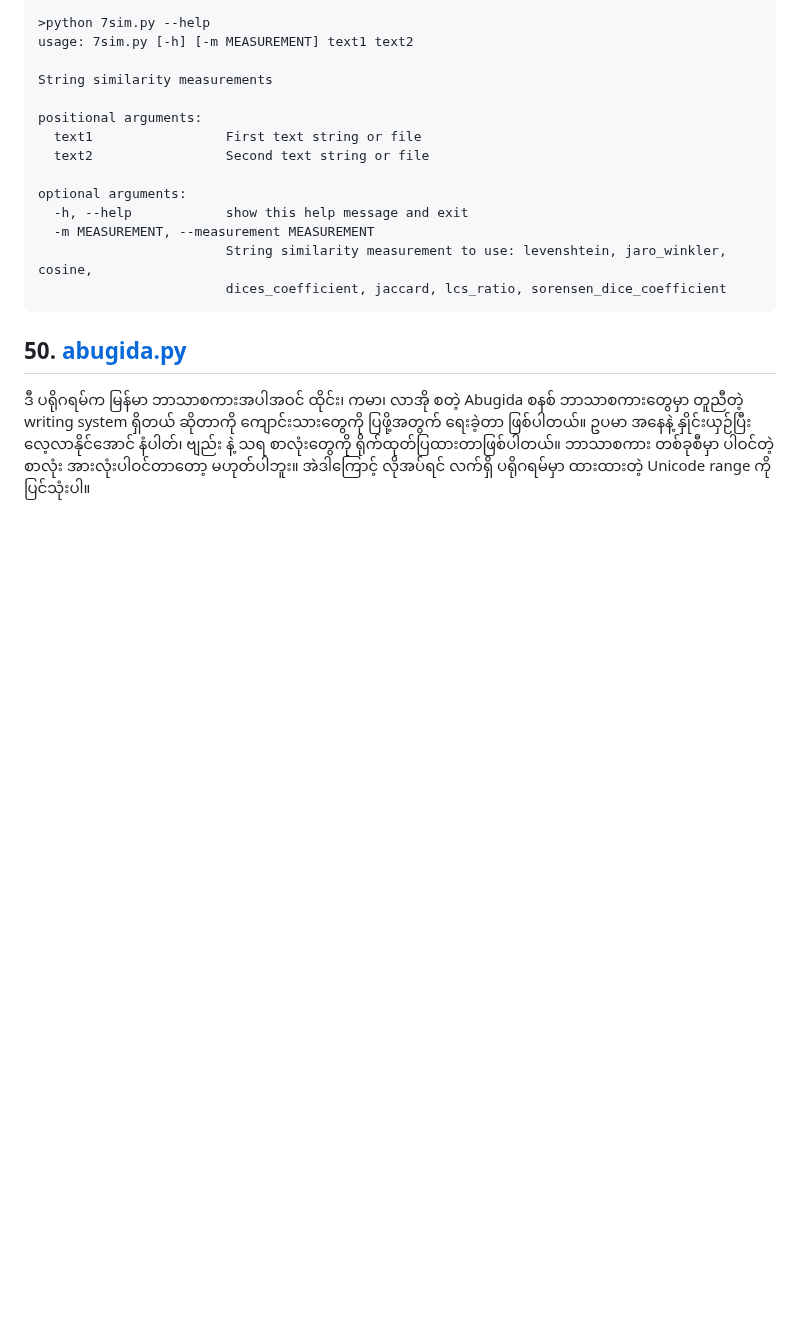
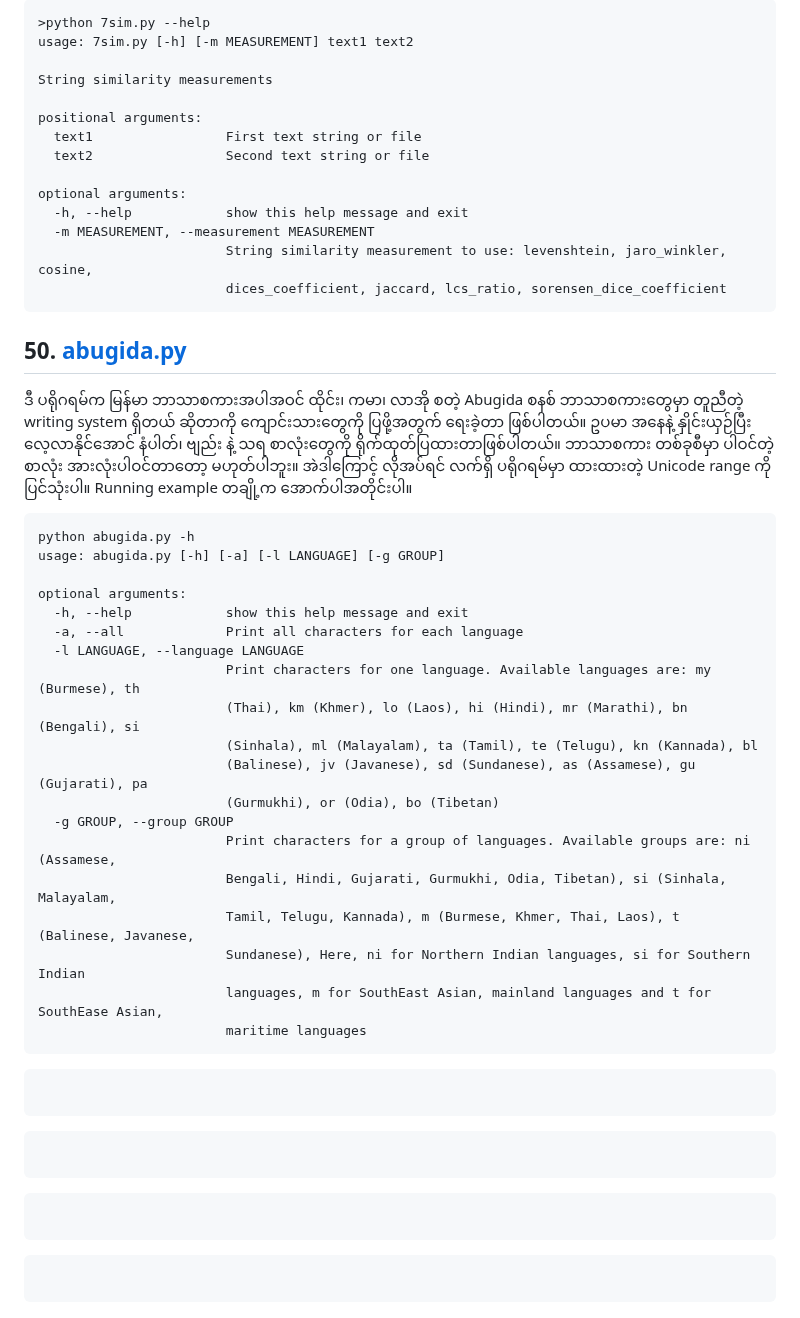
Before and after one commit to ye-kyaw-thu/tools, a Markdown page: python/example-usages.md, the part around the change. GitHub-like rendering; blank space fills up the shorter version.

````diff
--- a/python/example-usages.md
+++ b/python/example-usages.md
@@ -2558,4 +2558,42 @@ optional arguments:
 
 ## 50. [abugida.py](https://github.com/ye-kyaw-thu/tools/blob/master/python/abugida.py)
 
-ဒီ ပရိုဂရမ်က မြန်မာ ဘာသာစကားအပါအဝင် ထိုင်း၊ ကမာ၊ လာအို စတဲ့ Abugida စနစ် ဘာသာစကားတွေမှာ တူညီတဲ့ writing system ရှိတယ် ဆိုတာကို ကျောင်းသားတွေကို ပြဖို့အတွက် ရေးခဲ့တာ ဖြစ်ပါတယ်။ ဥပမာ အနေနဲ့ နှိုင်းယှဉ်ပြီး လေ့လာနိုင်အောင် နံပါတ်၊ ဗျည်း နဲ့ သရ စာလုံးတွေကို ရိုက်ထုတ်ပြထားတာဖြစ်ပါတယ်။ ဘာသာစကား တစ်ခုစီမှာ ပါဝင်တဲ့ စာလုံး အားလုံးပါဝင်တာတော့ မဟုတ်ပါဘူး။ အဲဒါကြောင့် လိုအပ်ရင် လက်ရှိ ပရိုဂရမ်မှာ ထားထားတဲ့ Unicode range ကို ပြင်သုံးပါ။
+ဒီ ပရိုဂရမ်က မြန်မာ ဘာသာစကားအပါအဝင် ထိုင်း၊ ကမာ၊ လာအို စတဲ့ Abugida စနစ် ဘာသာစကားတွေမှာ တူညီတဲ့ writing system ရှိတယ် ဆိုတာကို ကျောင်းသားတွေကို ပြဖို့အတွက် ရေးခဲ့တာ ဖြစ်ပါတယ်။ ဥပမာ အနေနဲ့ နှိုင်းယှဉ်ပြီး လေ့လာနိုင်အောင် နံပါတ်၊ ဗျည်း နဲ့ သရ စာလုံးတွေကို ရိုက်ထုတ်ပြထားတာဖြစ်ပါတယ်။ ဘာသာစကား တစ်ခုစီမှာ ပါဝင်တဲ့ စာလုံး အားလုံးပါဝင်တာတော့ မဟုတ်ပါဘူး။ အဲဒါကြောင့် လိုအပ်ရင် လက်ရှိ ပရိုဂရမ်မှာ ထားထားတဲ့ Unicode range ကို ပြင်သုံးပါ။ Running example တချို့က အောက်ပါအတိုင်းပါ။
+
+```
+python abugida.py -h
+usage: abugida.py [-h] [-a] [-l LANGUAGE] [-g GROUP]
+
+optional arguments:
+  -h, --help            show this help message and exit
+  -a, --all             Print all characters for each language
+  -l LANGUAGE, --language LANGUAGE
+                        Print characters for one language. Available languages are: my (Burmese), th
+                        (Thai), km (Khmer), lo (Laos), hi (Hindi), mr (Marathi), bn (Bengali), si
+                        (Sinhala), ml (Malayalam), ta (Tamil), te (Telugu), kn (Kannada), bl
+                        (Balinese), jv (Javanese), sd (Sundanese), as (Assamese), gu (Gujarati), pa
+                        (Gurmukhi), or (Odia), bo (Tibetan)
+  -g GROUP, --group GROUP
+                        Print characters for a group of languages. Available groups are: ni (Assamese,
+                        Bengali, Hindi, Gujarati, Gurmukhi, Odia, Tibetan), si (Sinhala, Malayalam,
+                        Tamil, Telugu, Kannada), m (Burmese, Khmer, Thai, Laos), t (Balinese, Javanese,
+                        Sundanese), Here, ni for Northern Indian languages, si for Southern Indian
+                        languages, m for SouthEast Asian, mainland languages and t for SouthEase Asian,
+                        maritime languages
+```
+
+```
+
+```
+
+```
+
+```
+
+```
+
+```
+
+```
+
+```
````
